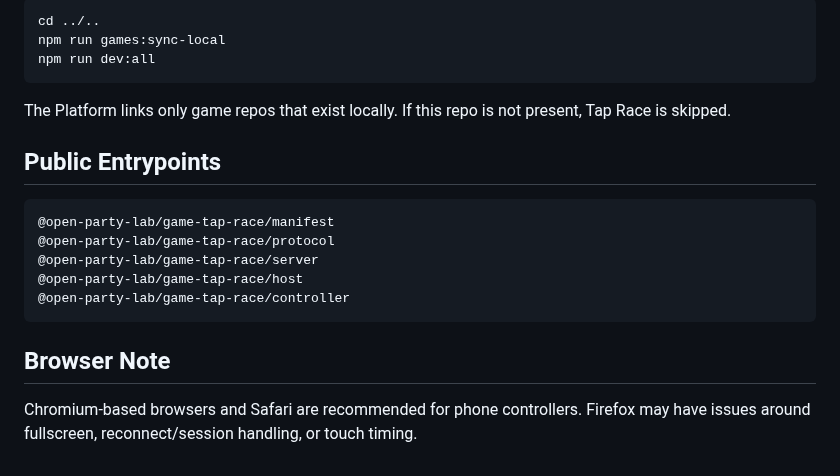
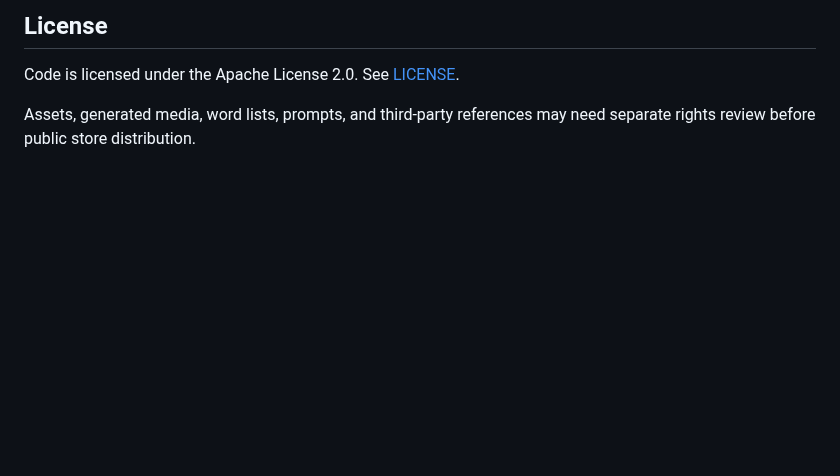
Before and after one commit to Hartwich/tap-race, a Markdown page: README.md, the part around one of its changes. GitHub-like rendering; blank space fills up the shorter version.

````diff
--- a/README.md
+++ b/README.md
@@ -30,22 +67,6 @@ For local Platform integration, run this in the Party Platform repo:
 
-```bash
-cd ../..
-npm run games:sync-local
-npm run dev:all
-```
+## License
 
-The Platform links only game repos that exist locally. If this repo is not present, Tap Race is skipped.
+Code is licensed under the Apache License 2.0. See [LICENSE](LICENSE).
 
-## Public Entrypoints
-
-```text
-@open-party-lab/game-tap-race/manifest
-@open-party-lab/game-tap-race/protocol
-@open-party-lab/game-tap-race/server
-@open-party-lab/game-tap-race/host
-@open-party-lab/game-tap-race/controller
-```
-
-## Browser Note
-
-Chromium-based browsers and Safari are recommended for phone controllers. Firefox may have issues around fullscreen, reconnect/session handling, or touch timing.
+Assets, generated media, word lists, prompts, and third-party references may need separate rights review before public store distribution.
````
Also changed, not shown: other parts of README.md (+47 -10 lines), CODE_OF_CONDUCT.md (added, +9 -0 lines), CONTRIBUTING.md (added, +22 -0 lines), SECURITY.md (added, +15 -0 lines), docs/screenshots/host.png (added), 3 other files.
